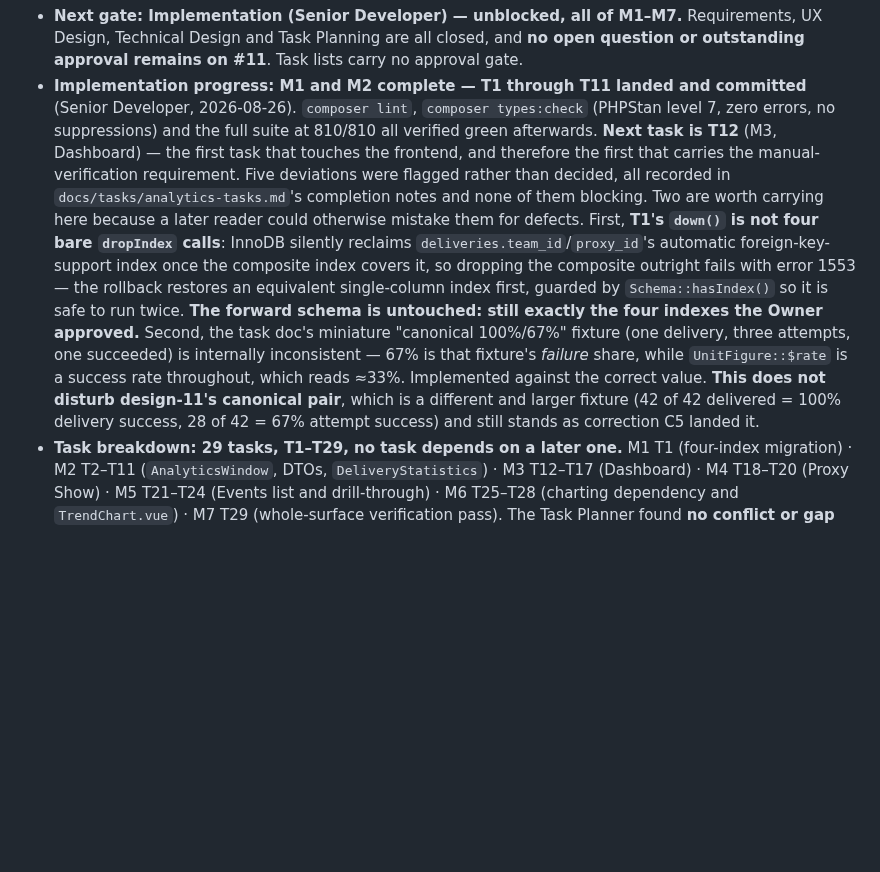
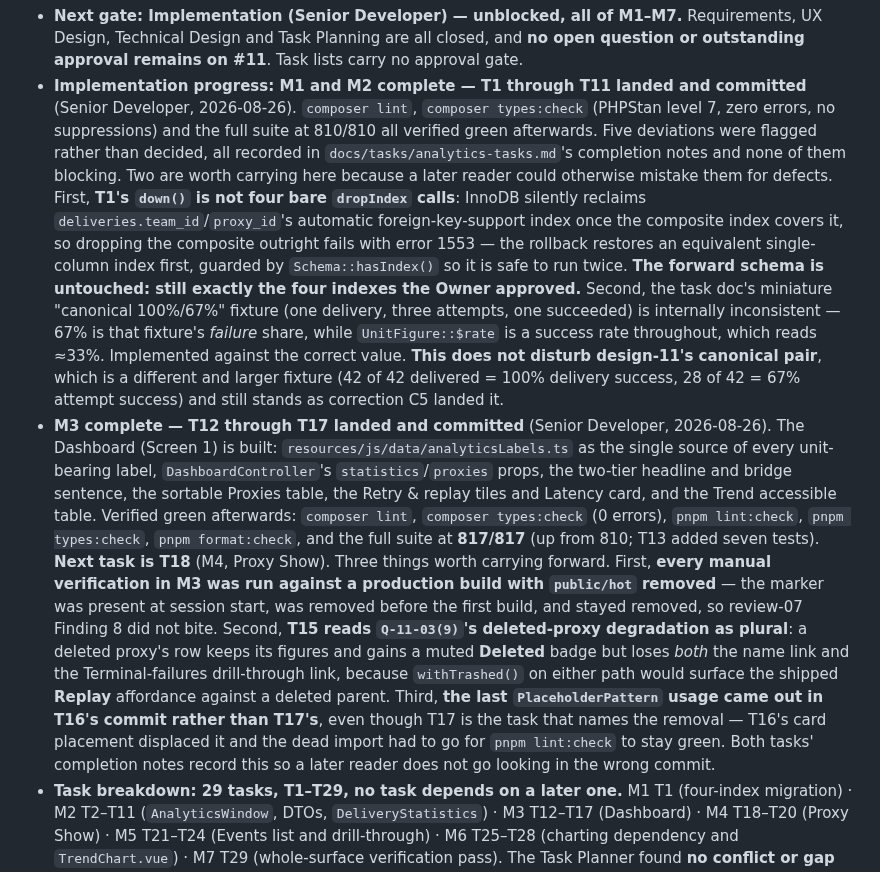
Before and after one commit to J-T-McC/webhook-proxy-service, a Markdown page: docs/status.md, the part around the change. Rendered like a GitHub page; blank space fills up the shorter version.

Commit message:
docs(item-11): record T12-T17 complete, M3 closed
- Dashboard (Screen 1) built: labels module, controller props, headline, Proxies table, Retry & replay tiles, Latency card, Trend table
- lint, PHPStan level 7, pnpm lint/types/format and 817/817 tests verified green
- note every manual check ran against a production build with public/hot removed
- note T15 reads Q-11-03(9)'s deleted-proxy degradation as plural: both the name link and the Terminal-failures link drop
- note the last PlaceholderPattern usage came out in T16's commit, not T17's

Co-Authored-By: Claude Opus 5 (1M context) <noreply@anthropic.com>

```diff
--- a/docs/status.md
+++ b/docs/status.md
@@ -77,8 +77,7 @@ plus both Owner flags ruled, 2026-08-26);
 - **Implementation progress: M1 and M2 complete — T1 through T11 landed and committed**
   (Senior Developer, 2026-08-26). `composer lint`, `composer types:check` (PHPStan level 7,
   zero errors, no suppressions) and the full suite at 810/810 all verified green afterwards.
-  **Next task is T12** (M3, Dashboard) — the first task that touches the frontend, and
-  therefore the first that carries the manual-verification requirement. Five deviations were
+  Five deviations were
   flagged rather than decided, all recorded in `docs/tasks/analytics-tasks.md`'s completion
   notes and none of them blocking. Two are worth carrying here because a later reader could
   otherwise mistake them for defects. First, **T1's `down()` is not four bare `dropIndex`
@@ -93,6 +92,25 @@ plus both Owner flags ruled, 2026-08-26);
   **This does not disturb design-11's canonical pair**, which is a different and larger
   fixture (42 of 42 delivered = 100% delivery success, 28 of 42 = 67% attempt success) and
   still stands as correction C5 landed it.
+- **M3 complete — T12 through T17 landed and committed** (Senior Developer, 2026-08-26).
+  The Dashboard (Screen 1) is built: `resources/js/data/analyticsLabels.ts` as the single
+  source of every unit-bearing label, `DashboardController`'s `statistics`/`proxies` props,
+  the two-tier headline and bridge sentence, the sortable Proxies table, the Retry & replay
+  tiles and Latency card, and the Trend accessible table. Verified green afterwards:
+  `composer lint`, `composer types:check` (0 errors), `pnpm lint:check`, `pnpm types:check`,
+  `pnpm format:check`, and the full suite at **817/817** (up from 810; T13 added seven
+  tests). **Next task is T18** (M4, Proxy Show). Three things worth carrying forward.
+  First, **every manual verification in M3 was run against a production build with
+  `public/hot` removed** — the marker was present at session start, was removed before the
+  first build, and stayed removed, so review-07 Finding 8 did not bite. Second, **T15 reads
+  `Q-11-03(9)`'s deleted-proxy degradation as plural**: a deleted proxy's row keeps its
+  figures and gains a muted **Deleted** badge but loses *both* the name link and the
+  Terminal-failures drill-through link, because `withTrashed()` on either path would surface
+  the shipped **Replay** affordance against a deleted parent. Third, **the last
+  `PlaceholderPattern` usage came out in T16's commit rather than T17's**, even though T17
+  is the task that names the removal — T16's card placement displaced it and the dead import
+  had to go for `pnpm lint:check` to stay green. Both tasks' completion notes record this so
+  a later reader does not go looking in the wrong commit.
 - **Task breakdown: 29 tasks, T1–T29, no task depends on a later one.** M1 T1 (four-index
   migration) · M2 T2–T11 (`AnalyticsWindow`, DTOs, `DeliveryStatistics`) · M3 T12–T17
   (Dashboard) · M4 T18–T20 (Proxy Show) · M5 T21–T24 (Events list and drill-through) ·
```
